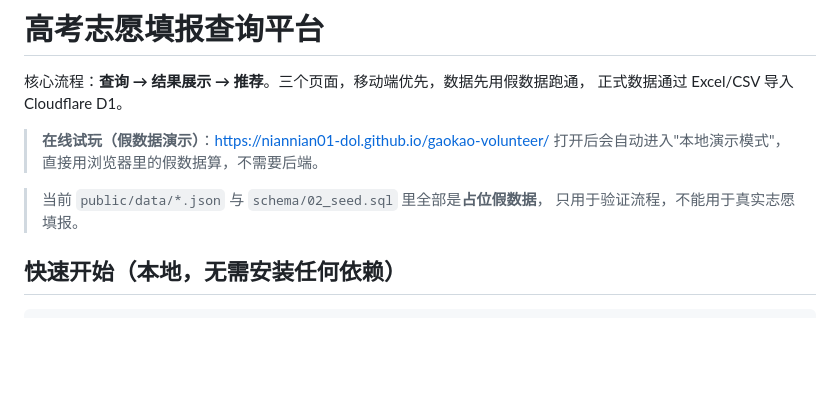
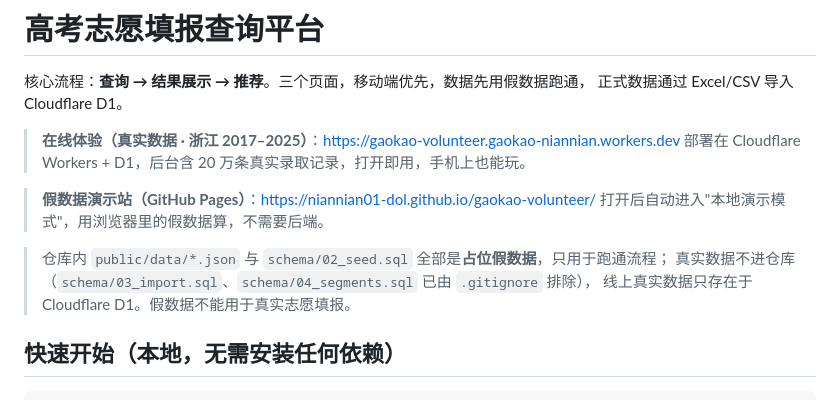
Before and after one commit to niannian01-dol/gaokao-volunteer, a Markdown page: README.md, the part around the change. GitHub-like rendering; blank space fills up the shorter version.

````diff
--- a/README.md
+++ b/README.md
@@ -3,12 +3,15 @@
 核心流程：**查询 → 结果展示 → 推荐**。三个页面，移动端优先，数据先用假数据跑通，
 正式数据通过 Excel/CSV 导入 Cloudflare D1。
 
-> **在线试玩（假数据演示）**：https://niannian01-dol.github.io/gaokao-volunteer/
-> 打开后会自动进入"本地演示模式"，直接用浏览器里的假数据算，不需要后端。
+> **在线体验（真实数据 · 浙江 2017–2025）**：https://gaokao-volunteer.gaokao-niannian.workers.dev
+> 部署在 Cloudflare Workers + D1，后台含 20 万条真实录取记录，打开即用，手机上也能玩。
 
-> 当前 `public/data/*.json` 与 `schema/02_seed.sql` 里全部是**占位假数据**，
-> 只用于验证流程，不能用于真实志愿填报。
+> **假数据演示站（GitHub Pages）**：https://niannian01-dol.github.io/gaokao-volunteer/
+> 打开后自动进入"本地演示模式"，用浏览器里的假数据算，不需要后端。
 
+> 仓库内 `public/data/*.json` 与 `schema/02_seed.sql` 全部是**占位假数据**，只用于跑通流程；
+> 真实数据不进仓库（`schema/03_import.sql`、`schema/04_segments.sql` 已由 `.gitignore` 排除），
+> 线上真实数据只存在于 Cloudflare D1。假数据不能用于真实志愿填报。
 ## 快速开始（本地，无需安装任何依赖）
 
 ```bash
````
